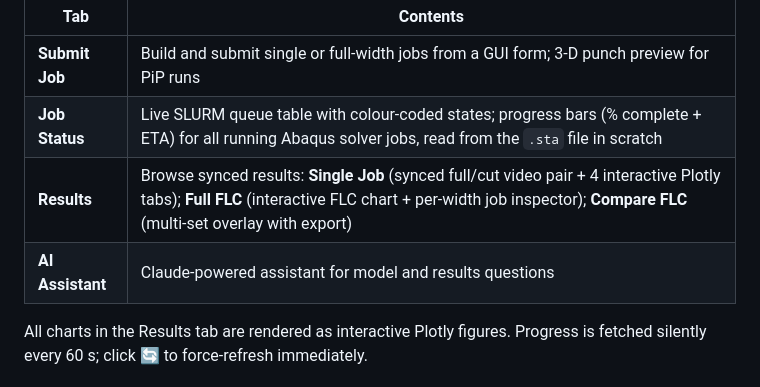
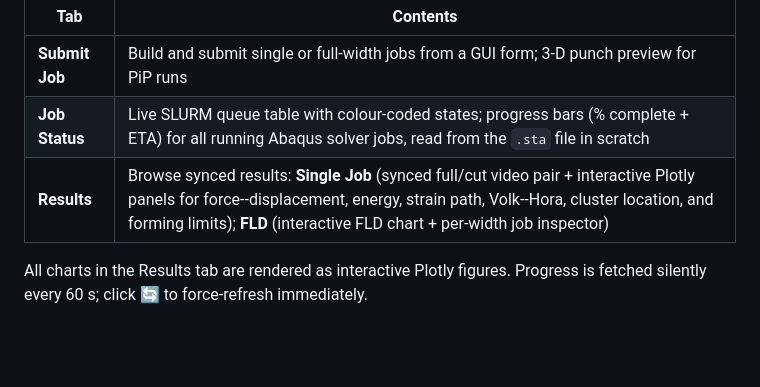
Before and after one commit to andrecruzf/AbaqusProject, a Markdown page: README.md, the part around the change. Rendered like a GitHub page; blank space fills up the shorter version.

Commit message:
Drop stale AI Assistant tab and fix Results panel list in README

```diff
--- a/README.md
+++ b/README.md
@@ -292,8 +292,7 @@ streamlit run app.py
 |-----|----------|
 | **Submit Job** | Build and submit single or full-width jobs from a GUI form; 3-D punch preview for PiP runs |
 | **Job Status** | Live SLURM queue table with colour-coded states; progress bars (% complete + ETA) for all running Abaqus solver jobs, read from the `.sta` file in scratch |
-| **Results** | Browse synced results: **Single Job** (synced full/cut video pair + 4 interactive Plotly tabs); **Full FLC** (interactive FLC chart + per-width job inspector); **Compare FLC** (multi-set overlay with export) |
-| **AI Assistant** | Claude-powered assistant for model and results questions |
+| **Results** | Browse synced results: **Single Job** (synced full/cut video pair + interactive Plotly panels for force--displacement, energy, strain path, Volk--Hora, cluster location, and forming limits); **FLD** (interactive FLD chart + per-width job inspector) |
 
 All charts in the Results tab are rendered as interactive Plotly figures. Progress is
 fetched silently every 60 s; click **🔄** to force-refresh immediately.
```
